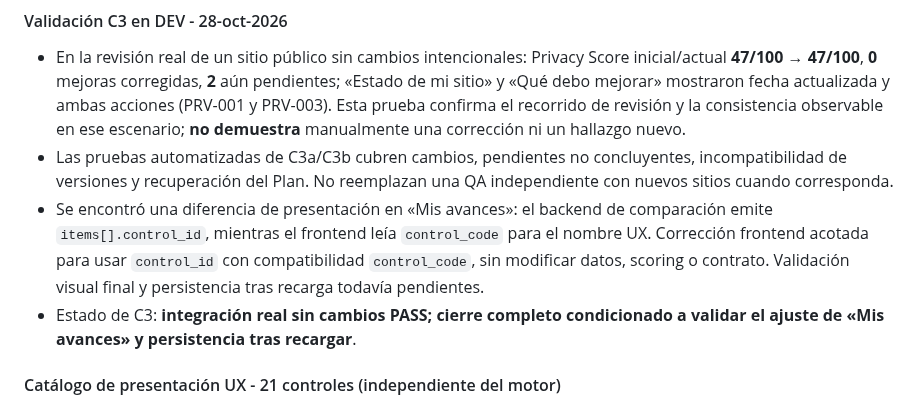
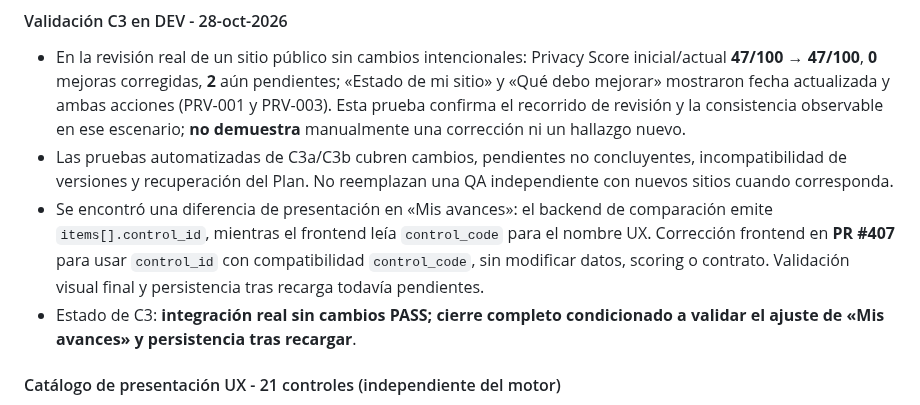
Before and after one commit to rodrigo-nodo/mininode, a Markdown page: docs/privacy-web/roadmap.md, the part around the change. Drawn GitHub-style.

Commit message:
docs(privacy): link PR #407 to C3 validation and open visual follow-up

```diff
--- a/docs/privacy-web/roadmap.md
+++ b/docs/privacy-web/roadmap.md
@@ -135,7 +135,7 @@ Se preservan las tres pestañas y el comportamiento de C2; C4 continúa a cargo
 
 - En la revisión real de un sitio público sin cambios intencionales: Privacy Score inicial/actual **47/100 → 47/100**, **0** mejoras corregidas, **2** aún pendientes; «Estado de mi sitio» y «Qué debo mejorar» mostraron fecha actualizada y ambas acciones (PRV-001 y PRV-003). Esta prueba confirma el recorrido de revisión y la consistencia observable en ese escenario; **no demuestra** manualmente una corrección ni un hallazgo nuevo.
 - Las pruebas automatizadas de C3a/C3b cubren cambios, pendientes no concluyentes, incompatibilidad de versiones y recuperación del Plan. No reemplazan una QA independiente con nuevos sitios cuando corresponda.
-- Se encontró una diferencia de presentación en «Mis avances»: el backend de comparación emite `items[].control_id`, mientras el frontend leía `control_code` para el nombre UX. Corrección frontend acotada para usar `control_id` con compatibilidad `control_code`, sin modificar datos, scoring o contrato. Validación visual final y persistencia tras recarga todavía pendientes.
+- Se encontró una diferencia de presentación en «Mis avances»: el backend de comparación emite `items[].control_id`, mientras el frontend leía `control_code` para el nombre UX. Corrección frontend en **PR #407** para usar `control_id` con compatibilidad `control_code`, sin modificar datos, scoring o contrato. Validación visual final y persistencia tras recarga todavía pendientes.
 - Estado de C3: **integración real sin cambios PASS; cierre completo condicionado a validar el ajuste de «Mis avances» y persistencia tras recargar**.
 
 #### Catálogo de presentación UX - 21 controles (independiente del motor)
```
